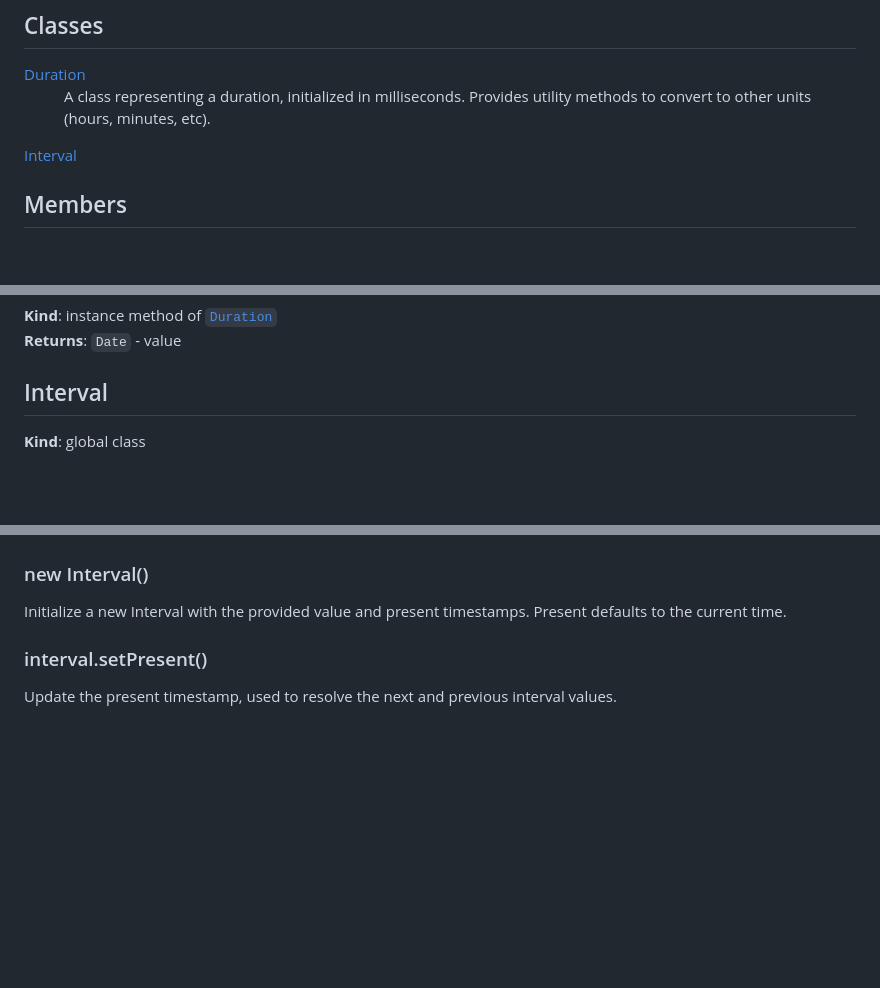
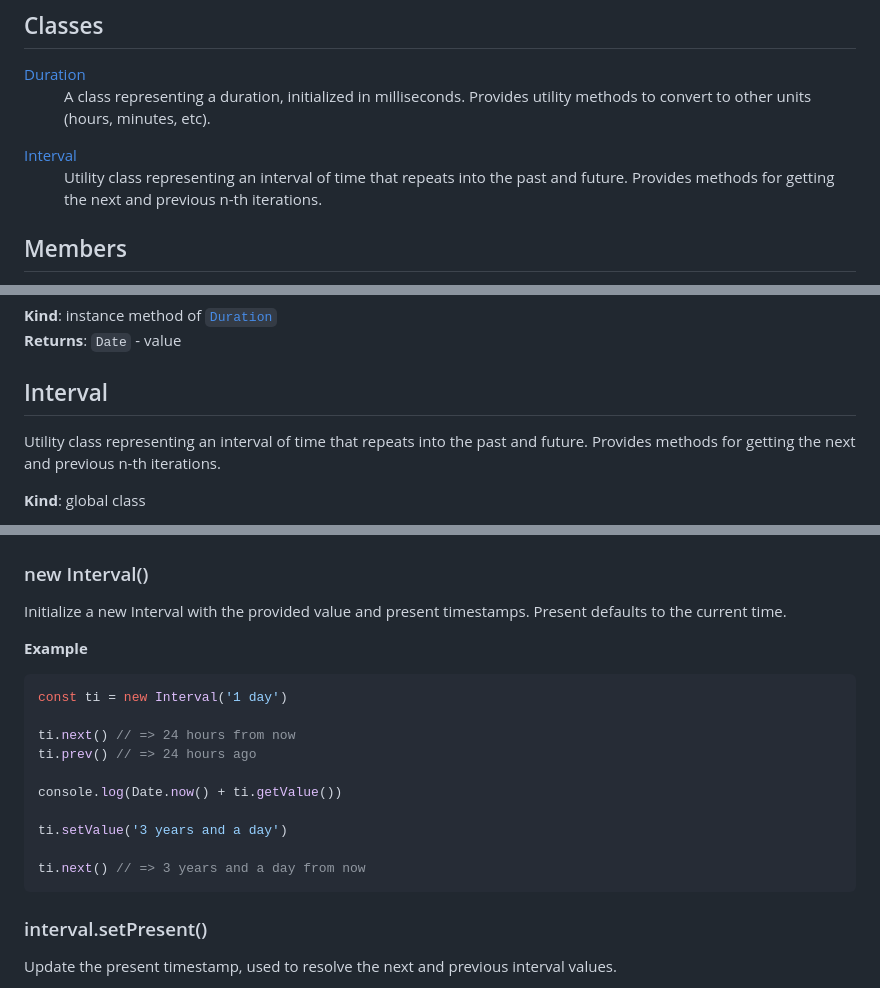
Before and after one commit to f3rno64/time-speak, a Markdown page: README.md, 3 parts joined by grey strips. GitHub-like rendering; blank space fills up the shorter version.

Commit message:
fix: update readme

````diff
--- a/README.md
+++ b/README.md
@@ -66,7 +66,10 @@ Distributed under the **MIT** license. See [LICENSE.md](LICENSE.md) for more inf
 utility methods to convert to other units (hours, minutes, etc).</p>
 </dd>
 <dt><a href="#Interval">Interval</a></dt>
-<dd></dd>
+<dd><p>Utility class representing an interval of time that repeats into the past
+and future. Provides methods for getting the next and previous n-th
+iterations.</p>
+</dd>
 </dl>
 
 ## Members
@@ -265,6 +268,10 @@ Get a date set to the current time plus the duration value.
 <a name="Interval"></a>
 
 ## Interval
+Utility class representing an interval of time that repeats into the past
+and future. Provides methods for getting the next and previous n-th
+iterations.
+
 **Kind**: global class
 
 * [Interval](#Interval)
@@ -283,6 +290,19 @@ Get a date set to the current time plus the duration value.
 Initialize a new Interval with the provided value and present
 timestamps. Present defaults to the current time.
 
+**Example**
+```js
+const ti = new Interval('1 day')
+
+ti.next() // => 24 hours from now
+ti.prev() // => 24 hours ago
+
+console.log(Date.now() + ti.getValue())
+
+ti.setValue('3 years and a day')
+
+ti.next() // => 3 years and a day from now
+```
 <a name="Interval+setPresent"></a>
 
 ### interval.setPresent()
````
